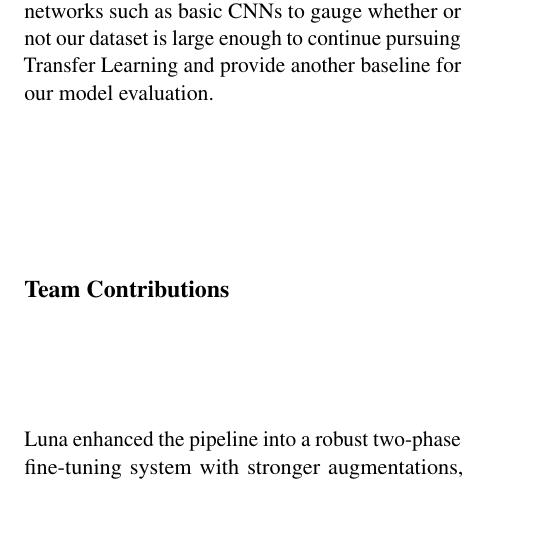
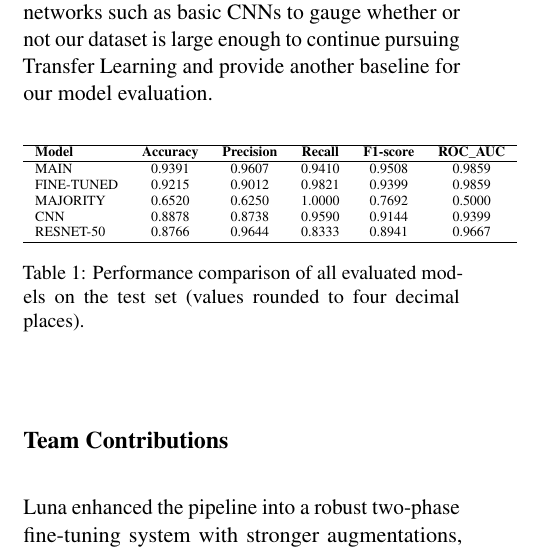
Before and after one commit to andrewlgoetz/Pneumonia-Classification-CNN, a LaTeX document (Proposal LaTeX/final-report.tex): part of one column of page 6 of 7, cut so that both start at the same text, the shorter picture padded with empty space. Compiled offline with pdfLaTeX.

Commit message:
included metrics table

```diff
--- a/Proposal LaTeX/final-report.tex
+++ b/Proposal LaTeX/final-report.tex
@@ -282,6 +282,23 @@ We plan on extending our model both with and without transfer learning (using pr
 
 Since transfer learning relies on the pretrained weights of a generalized model they will always underperform compared to Specialized models that have been trained on a large dataset. Further next steps will be to investigate other Image classifying networks such as basic CNNs to gauge whether or not our dataset is large enough to continue pursuing Transfer Learning and provide another baseline for our model evaluation.
 
+\begin{table}[h]
+\centering
+\scriptsize % or \footnotesize, \scriptsize
+\begin{tabular}{lccccc}
+\hline
+\textbf{Model} & \textbf{Accuracy} & \textbf{Precision} & \textbf{Recall} & \textbf{F1-score} & \textbf{ROC\_AUC} \\
+\hline
+MAIN           & 0.9391 & 0.9607 & 0.9410 & 0.9508 & 0.9859 \\
+FINE-TUNED & 0.9215 & 0.9012 & 0.9821 & 0.9399 & 0.9859 \\
+MAJORITY                   & 0.6520 & 0.6250 & 1.0000 & 0.7692 & 0.5000 \\
+CNN                        & 0.8878 & 0.8738 & 0.9590 & 0.9144 & 0.9399 \\
+RESNET-50                  & 0.8766 & 0.9644 & 0.8333 & 0.8941 & 0.9667 \\
+\hline
+\end{tabular}
+\caption{Performance comparison of all evaluated models on the test set (values rounded to four decimal places).}
+\label{tab:model_performance}
+\end{table}
 
 
 % \section{Template Notes}
```
Also changed, not shown: Proposal LaTeX/final-report.pdf.
